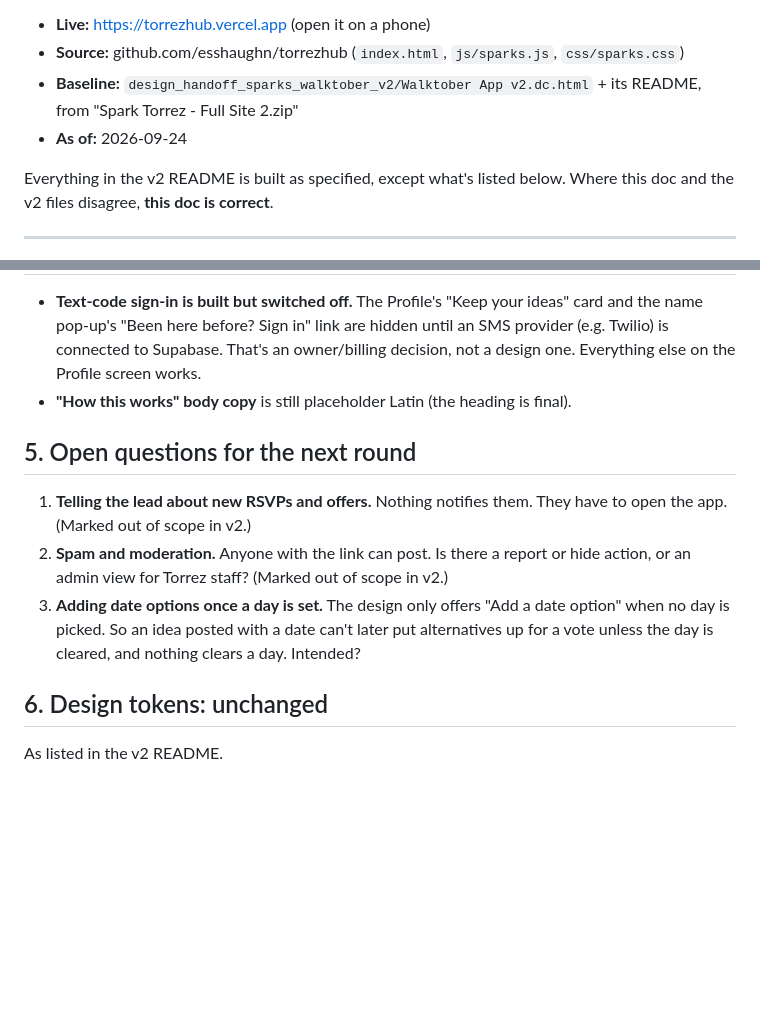
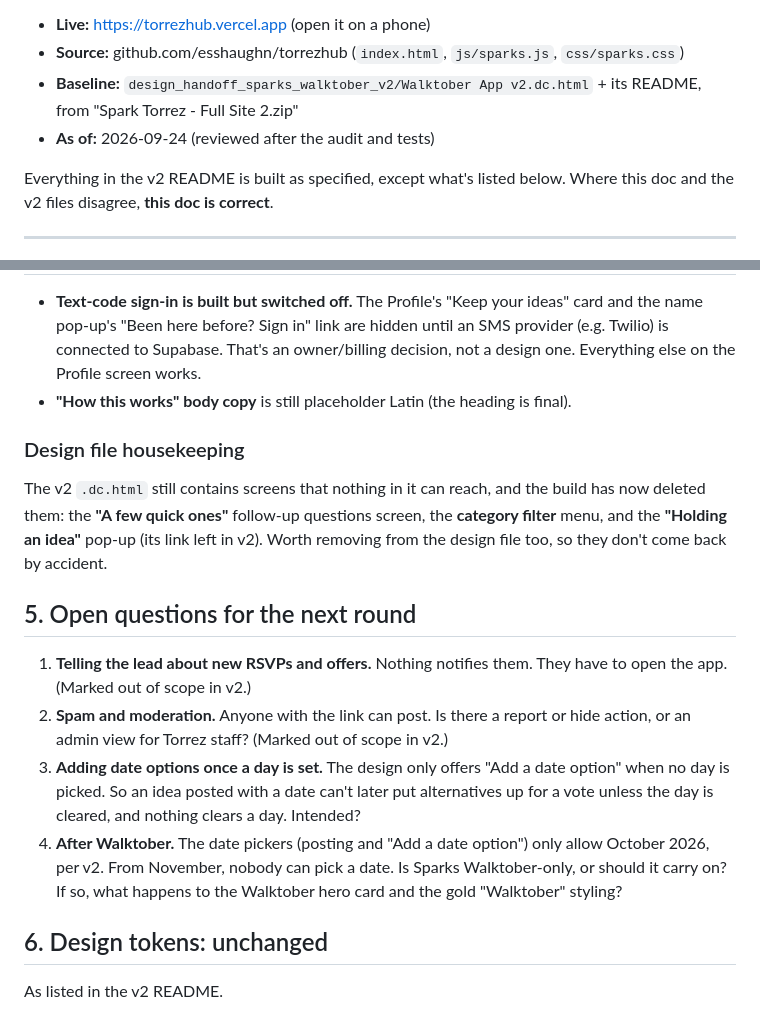
Before and after one commit to esshaughn/sparkhub, a Markdown page: HANDOFF-to-design.md, 2 parts joined by grey strips. Drawn GitHub-style; blank space fills up the shorter version.

Commit message:
Handoff: design-file housekeeping note and the after-October question
Co-Authored-By: Claude Opus 5.5 <noreply@anthropic.com>

```diff
--- a/HANDOFF-to-design.md
+++ b/HANDOFF-to-design.md
@@ -5,7 +5,7 @@
 - **Live:** https://torrezhub.vercel.app (open it on a phone)
 - **Source:** github.com/esshaughn/torrezhub (`index.html`, `js/sparks.js`, `css/sparks.css`)
 - **Baseline:** `design_handoff_sparks_walktober_v2/Walktober App v2.dc.html` + its README, from "Spark Torrez - Full Site 2.zip"
-- **As of:** 2026-09-24
+- **As of:** 2026-09-24 (reviewed after the audit and tests)
 
 Everything in the v2 README is built as specified, except what's listed below. Where this doc and the v2 files disagree, **this doc is correct**.
 
@@ -57,11 +57,16 @@ The v2 README says to keep the live placeholders for loading, error and empty st
 - **Text-code sign-in is built but switched off.** The Profile's "Keep your ideas" card and the name pop-up's "Been here before? Sign in" link are hidden until an SMS provider (e.g. Twilio) is connected to Supabase. That's an owner/billing decision, not a design one. Everything else on the Profile screen works.
 - **"How this works" body copy** is still placeholder Latin (the heading is final).
 
+### Design file housekeeping
+
+The v2 `.dc.html` still contains screens that nothing in it can reach, and the build has now deleted them: the **"A few quick ones"** follow-up questions screen, the **category filter** menu, and the **"Holding an idea"** pop-up (its link left in v2). Worth removing from the design file too, so they don't come back by accident.
+
 ## 5. Open questions for the next round
 
 1. **Telling the lead about new RSVPs and offers.** Nothing notifies them. They have to open the app. (Marked out of scope in v2.)
 2. **Spam and moderation.** Anyone with the link can post. Is there a report or hide action, or an admin view for Torrez staff? (Marked out of scope in v2.)
 3. **Adding date options once a day is set.** The design only offers "Add a date option" when no day is picked. So an idea posted with a date can't later put alternatives up for a vote unless the day is cleared, and nothing clears a day. Intended?
+4. **After Walktober.** The date pickers (posting and "Add a date option") only allow October 2026, per v2. From November, nobody can pick a date. Is Sparks Walktober-only, or should it carry on? If so, what happens to the Walktober hero card and the gold "Walktober" styling?
 
 ## 6. Design tokens: unchanged
 
```
